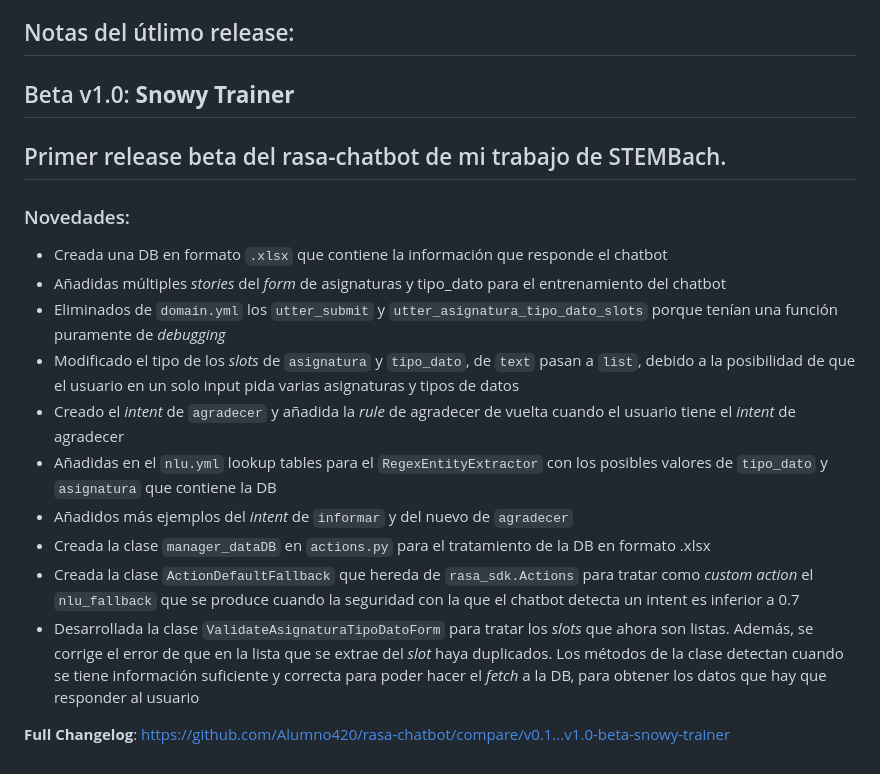
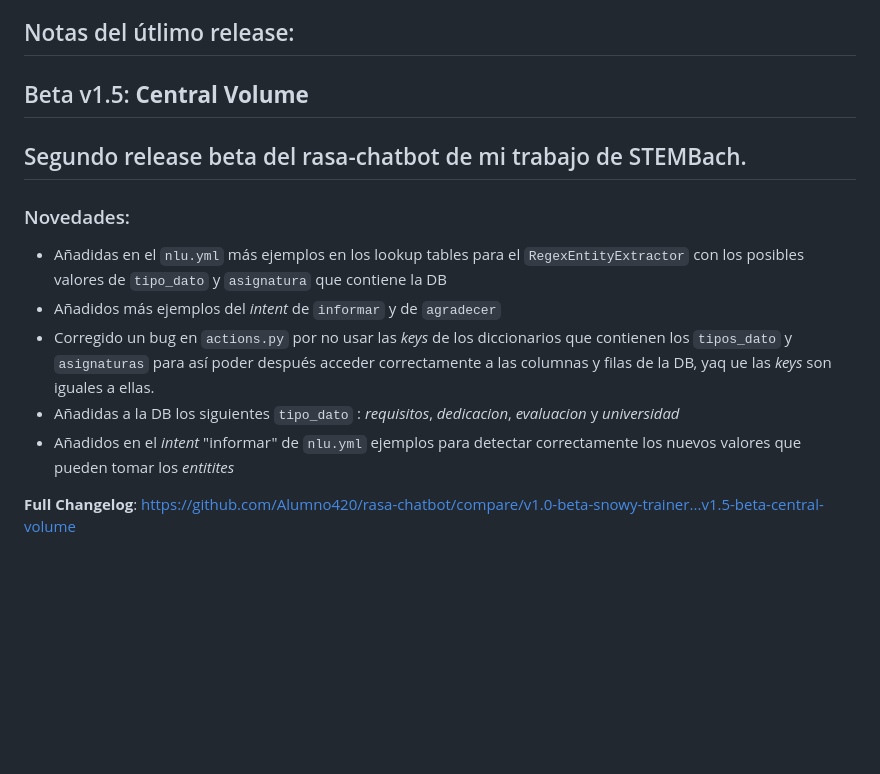
Before and after one commit to Alumno420/rasa-chatbot, a Markdown page: README.md, the part around the change. Rendered like a GitHub page; blank space fills up the shorter version.

```diff
--- a/README.md
+++ b/README.md
@@ -106,18 +106,13 @@ sobre las asignaturas:
 	- El chatbot se despide
 
 ## Notas del útlimo release:
-## Beta v1.0: **Snowy Trainer**
-## Primer release beta del rasa-chatbot de mi trabajo de STEMBach.
+## Beta v1.5: **Central Volume**
+## Segundo release beta del rasa-chatbot de mi trabajo de STEMBach.
 ### Novedades:
-- Creada una DB en formato `.xlsx` que contiene la información que responde el chatbot
-- Añadidas múltiples _stories_ del _form_ de asignaturas y tipo_dato para el entrenamiento del chatbot
-- Eliminados de `domain.yml` los `utter_submit` y `utter_asignatura_tipo_dato_slots` porque tenían una función puramente de _debugging_
-- Modificado el tipo de los _slots_ de `asignatura` y `tipo_dato`, de `text` pasan a `list`, debido a la posibilidad de que el usuario en un solo input pida varias asignaturas y tipos de datos
-- Creado el _intent_ de `agradecer` y añadida la _rule_ de agradecer de vuelta cuando el usuario tiene el _intent_ de agradecer
-- Añadidas en el `nlu.yml` lookup tables para el `RegexEntityExtractor` con los posibles valores de `tipo_dato` y `asignatura` que contiene la DB
-- Añadidos más ejemplos del _intent_ de `informar` y del nuevo de `agradecer`
-- Creada la clase `manager_dataDB` en `actions.py` para el tratamiento de la DB en formato .xlsx
-- Creada la clase `ActionDefaultFallback` que hereda de `rasa_sdk.Actions` para tratar como _custom action_ el `nlu_fallback` que se produce cuando la seguridad con la que el chatbot detecta un intent es inferior a 0.7
-- Desarrollada la clase `ValidateAsignaturaTipoDatoForm` para tratar los _slots_ que ahora son listas. Además, se corrige el error de que en la lista que se extrae del _slot_ haya duplicados. Los métodos de la clase detectan cuando se tiene información suficiente y correcta para poder hacer el _fetch_ a la DB, para obtener los datos que hay que responder al usuario
+- Añadidas en el `nlu.yml` más ejemplos en los lookup tables para el `RegexEntityExtractor` con los posibles valores de `tipo_dato` y `asignatura` que contiene la DB
+- Añadidos más ejemplos del _intent_ de `informar` y de `agradecer`
+- Corregido un bug en `actions.py` por no usar las _keys_ de los diccionarios que contienen los `tipos_dato` y `asignaturas` para así poder después acceder correctamente a las columnas y filas de la DB, yaq ue las _keys_ son iguales a ellas.
+- Añadidas a la DB los siguientes `tipo_dato` : _requisitos_, _dedicacion_, _evaluacion_ y _universidad_
+- Añadidos en el _intent_ "informar" de `nlu.yml` ejemplos para detectar correctamente los nuevos valores que pueden tomar los _entitites_
 
-**Full Changelog**: https://github.com/Alumno420/rasa-chatbot/compare/v0.1...v1.0-beta-snowy-trainer
+**Full Changelog**: https://github.com/Alumno420/rasa-chatbot/compare/v1.0-beta-snowy-trainer...v1.5-beta-central-volume
```
